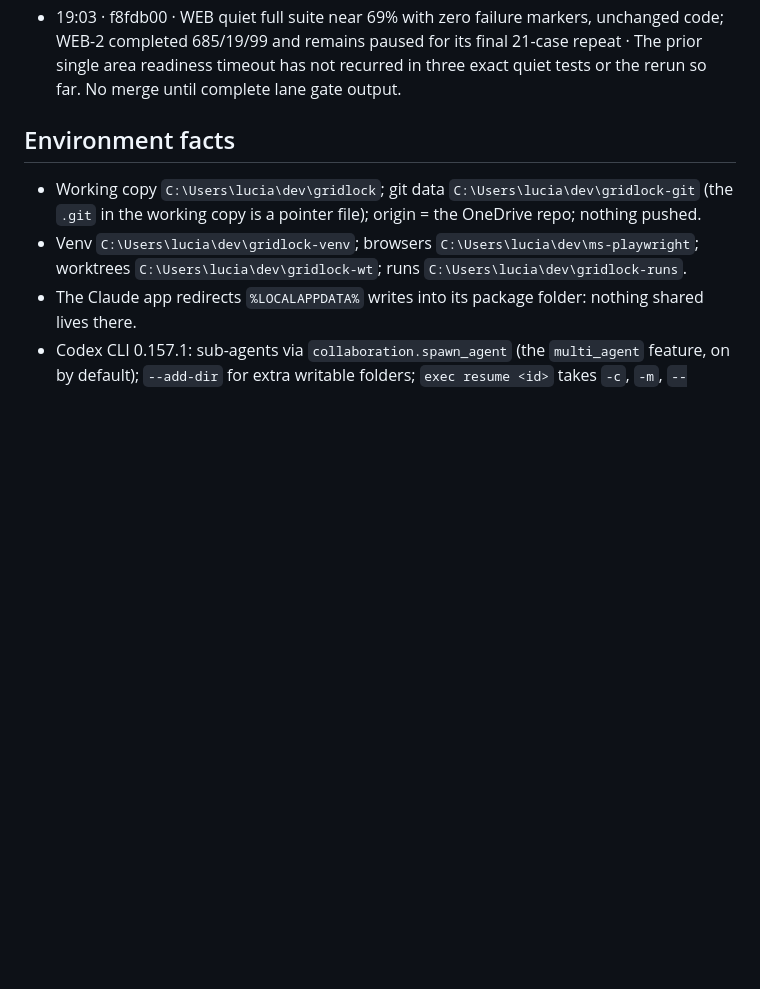
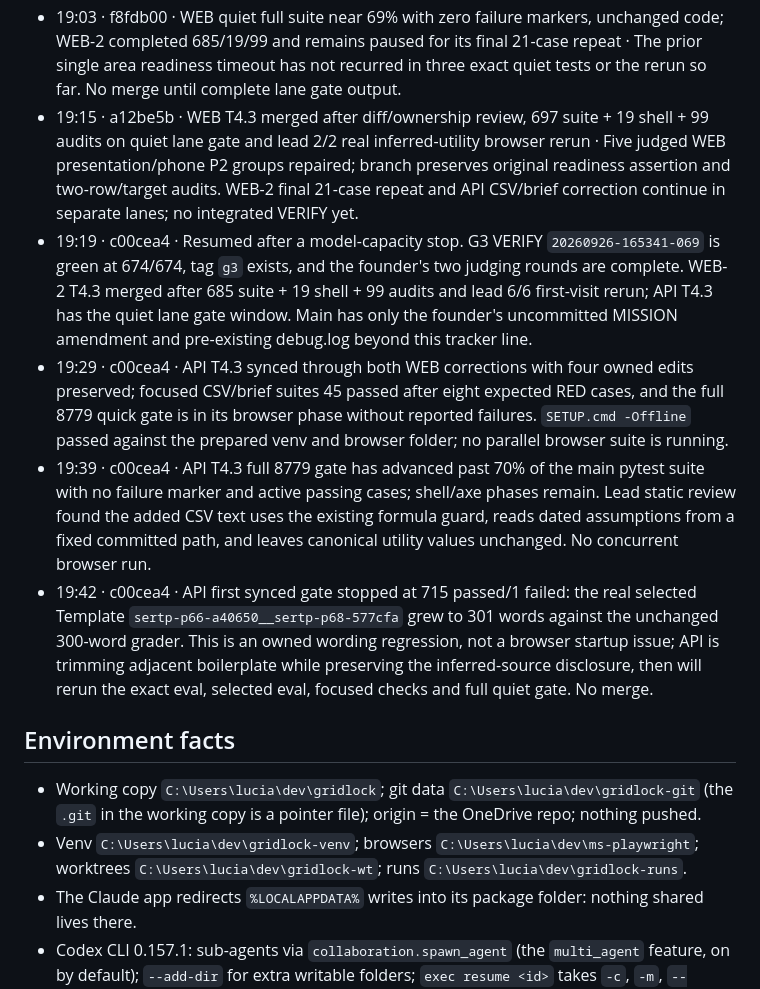
Before and after one commit to Lusangim/Shell_Hacks, a Markdown page: reviews/2026-09-26-gridlock-build/TRACKER.md, the part around the change. Drawn GitHub-style; blank space fills up the shorter version.

Commit message:
LEAD: checkpoint T4.3 correction gate

```diff
--- a/reviews/2026-09-26-gridlock-build/TRACKER.md
+++ b/reviews/2026-09-26-gridlock-build/TRACKER.md
@@ -115,6 +115,11 @@ when G4 passes and rewrites `DELIVERY.md` at every gate. Deadline Sun 11:00 EDT;
 - 18:44 · ee771dd · WEB-2 full lane quick gate passed 685 suite + 19 shell + 99 audits, port 8778 phases closed; WEB full gate 696 pass/1 startup-readiness timeout before area interaction · WEB-2 paused its final acceptance repeat so WEB can rerun the exact failing area test three times on a quiet machine. API branch remains untouched.
 - 18:54 · f8fdb00 · WEB exact area test passed 3/3 unchanged on quiet 8777 (4.81/4.66/4.08 s pytest); WEB quiet full gate past the prior failure point with no marker; WEB-2 remains paused after 685/19/99 green · README old preview instructions replaced with current local app workflow, to be validated after final merge. API CSV still queued for the next slot.
 - 19:03 · f8fdb00 · WEB quiet full suite near 69% with zero failure markers, unchanged code; WEB-2 completed 685/19/99 and remains paused for its final 21-case repeat · The prior single area readiness timeout has not recurred in three exact quiet tests or the rerun so far. No merge until complete lane gate output.
+- 19:15 · a12be5b · WEB T4.3 merged after diff/ownership review, 697 suite + 19 shell + 99 audits on quiet lane gate and lead 2/2 real inferred-utility browser rerun · Five judged WEB presentation/phone P2 groups repaired; branch preserves original readiness assertion and two-row/target audits. WEB-2 final 21-case repeat and API CSV/brief correction continue in separate lanes; no integrated VERIFY yet.
+- 19:19 · c00cea4 · Resumed after a model-capacity stop. G3 VERIFY `20260926-165341-069` is green at 674/674, tag `g3` exists, and the founder's two judging rounds are complete. WEB-2 T4.3 merged after 685 suite + 19 shell + 99 audits and lead 6/6 first-visit rerun; API T4.3 has the quiet lane gate window. Main has only the founder's uncommitted MISSION amendment and pre-existing debug.log beyond this tracker line.
+- 19:29 · c00cea4 · API T4.3 synced through both WEB corrections with four owned edits preserved; focused CSV/brief suites 45 passed after eight expected RED cases, and the full 8779 quick gate is in its browser phase without reported failures. `SETUP.cmd -Offline` passed against the prepared venv and browser folder; no parallel browser suite is running.
+- 19:39 · c00cea4 · API T4.3 full 8779 gate has advanced past 70% of the main pytest suite with no failure marker and active passing cases; shell/axe phases remain. Lead static review found the added CSV text uses the existing formula guard, reads dated assumptions from a fixed committed path, and leaves canonical utility values unchanged. No concurrent browser run.
+- 19:42 · c00cea4 · API first synced gate stopped at 715 passed/1 failed: the real selected Template `sertp-p66-a40650__sertp-p68-577cfa` grew to 301 words against the unchanged 300-word grader. This is an owned wording regression, not a browser startup issue; API is trimming adjacent boilerplate while preserving the inferred-source disclosure, then will rerun the exact eval, selected eval, focused checks and full quiet gate. No merge.
 
 ## Environment facts
 - Working copy `C:\Users\lucia\dev\gridlock`; git data `C:\Users\lucia\dev\gridlock-git` (the `.git` in the
```
